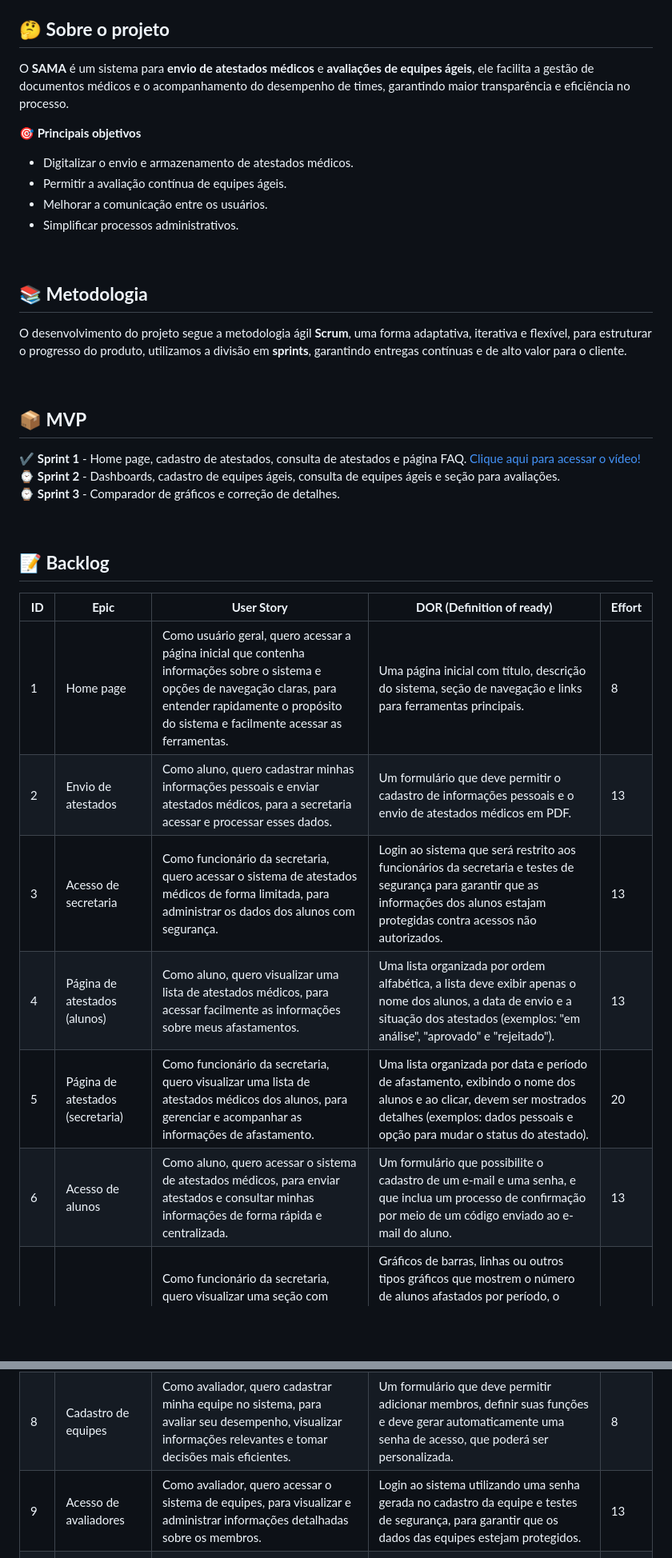
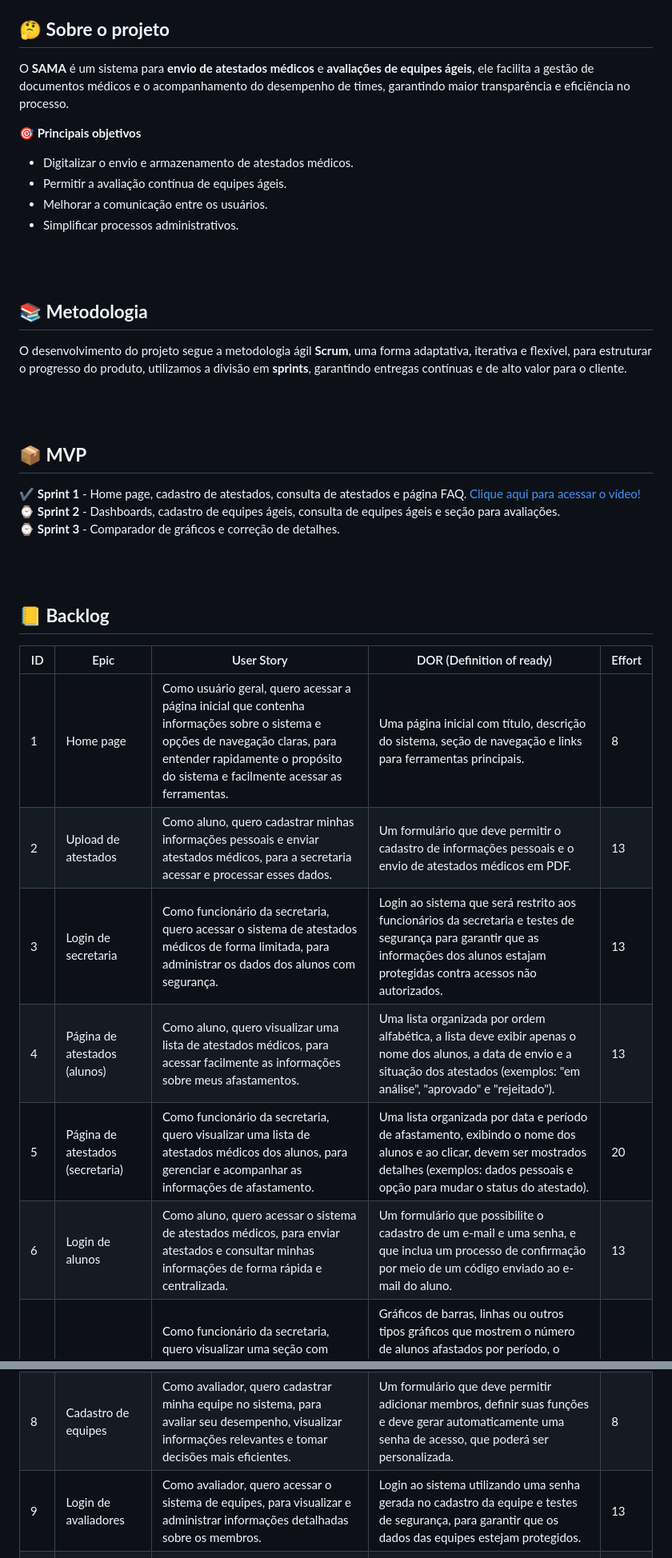
Before and after one commit to dottecteam/SAMA-API, a Markdown page: readme.md, 2 parts joined by grey strips. Shown at 80% size. Rendered like a GitHub page; blank space fills up the shorter version.

Commit message:
docs: readme.md
Adicionei o sprint backlog completo e algumas alterações.

```diff
--- a/readme.md
+++ b/readme.md
@@ -7,6 +7,5 @@
 
 ## **🤔 Sobre o projeto**
-
 O **SAMA** é um sistema para **envio de atestados médicos** e **avaliações de equipes ágeis**, ele facilita a gestão de documentos médicos e o acompanhamento do desempenho de times, garantindo maior transparência e eficiência no processo.
 
  **🎯 Principais objetivos**
@@ -16,14 +15,14 @@ O **SAMA** é um sistema para **envio de atestados médicos** e **avaliações d
 - Simplificar processos administrativos.
 
 <br>
-</br>
+<br>
 
 ## **📚 Metodologia**
 
 O desenvolvimento do projeto segue a metodologia ágil **Scrum**, uma forma adaptativa, iterativa e flexível, para estruturar o progresso do produto, utilizamos a divisão em **sprints**, garantindo entregas contínuas e de alto valor para o cliente.
 
 <br>
-</br>
+<br>
 
 ## **📦 MVP**
 
@@ -32,21 +31,20 @@ O desenvolvimento do projeto segue a metodologia ágil **Scrum**, uma forma adap
 ⌚ **Sprint 3** - Comparador de gráficos e correção de detalhes.<br>
 
 <br>
-</br>
+<br>
 
-## **📝 Backlog**
-
-**ID** | **Epic** | **User Story** | **DOR (Definition of ready)** | **Effort**
+## **📒 Backlog**
+ID | Epic | User Story | DOR (Definition of ready) | Effort
 -|-|-|-|-
 1 | Home page | Como usuário geral, quero acessar a página inicial que contenha informações sobre o sistema e opções de navegação claras, para entender rapidamente o propósito do sistema e facilmente acessar as ferramentas. | Uma página inicial com título, descrição do sistema, seção de navegação e links para ferramentas principais. | 8
-2 | Envio de atestados | Como aluno, quero cadastrar minhas informações pessoais e enviar atestados médicos, para a secretaria acessar e processar esses dados. | Um formulário que deve permitir o cadastro de informações pessoais e o envio de atestados médicos em PDF. | 13
-3 | Acesso de secretaria | Como funcionário da secretaria, quero acessar o sistema de atestados médicos de forma limitada, para administrar os dados dos alunos com segurança. | Login ao sistema que será restrito aos funcionários da secretaria e testes de segurança para garantir que as informações dos alunos estajam protegidas contra acessos não autorizados. | 13
+2 | Upload de atestados | Como aluno, quero cadastrar minhas informações pessoais e enviar atestados médicos, para a secretaria acessar e processar esses dados. | Um formulário que deve permitir o cadastro de informações pessoais e o envio de atestados médicos em PDF. | 13
+3 | Login de secretaria | Como funcionário da secretaria, quero acessar o sistema de atestados médicos de forma limitada, para administrar os dados dos alunos com segurança. | Login ao sistema que será restrito aos funcionários da secretaria e testes de segurança para garantir que as informações dos alunos estajam protegidas contra acessos não autorizados. | 13
 4 | Página de atestados (alunos) | Como aluno, quero visualizar uma lista de atestados médicos, para acessar facilmente as informações sobre meus afastamentos. | Uma lista organizada por ordem alfabética, a lista deve exibir apenas o nome dos alunos, a data de envio e a situação dos atestados (exemplos: "em análise", "aprovado" e "rejeitado"). | 13
 5 | Página de atestados (secretaria) | Como funcionário da secretaria, quero visualizar uma lista de atestados médicos dos alunos, para gerenciar e acompanhar as informações de afastamento. | Uma lista organizada por data e período de afastamento, exibindo o nome dos alunos e ao clicar, devem ser mostrados detalhes (exemplos: dados pessoais e opção para mudar o status do atestado). | 20
-6 | Acesso de alunos | Como aluno, quero acessar o sistema de atestados médicos, para enviar atestados e consultar minhas informações de forma rápida e centralizada. | Um formulário que possibilite o cadastro de um e-mail e uma senha, e que inclua um processo de confirmação por meio de um código enviado ao e-mail do aluno. | 13
+6 | Login de alunos | Como aluno, quero acessar o sistema de atestados médicos, para enviar atestados e consultar minhas informações de forma rápida e centralizada. | Um formulário que possibilite o cadastro de um e-mail e uma senha, e que inclua um processo de confirmação por meio de um código enviado ao e-mail do aluno. | 13
 7 | Dashboard (atestados) | Como funcionário da secretaria, quero visualizar uma seção com gráficos sobre as estatísticas dos alunos afastados, para comparar diferentes períodos e identificar tendências. | Gráficos de barras, linhas ou outros tipos gráficos que mostrem o número de alunos afastados por período, o funcionário deve poder selecionar diferentes períodos (exemplos: mensal, trimestral e anual) para comparar os dados, e deve ter uma opção de dowload do gráfico. | 20
 8 | Cadastro de equipes | Como avaliador, quero cadastrar minha equipe no sistema, para avaliar seu desempenho, visualizar informações relevantes e tomar decisões mais eficientes. | Um formulário que deve permitir adicionar membros, definir suas funções e deve gerar automaticamente uma senha de acesso, que poderá ser personalizada. | 8
-9 | Acesso de avaliadores | Como avaliador, quero acessar o sistema de equipes, para visualizar e administrar informações detalhadas sobre os membros. | Login ao sistema utilizando uma senha gerada no cadastro da equipe e testes de segurança, para garantir que os dados das equipes estejam protegidos. | 13
+9 | Login de avaliadores | Como avaliador, quero acessar o sistema de equipes, para visualizar e administrar informações detalhadas sobre os membros. | Login ao sistema utilizando uma senha gerada no cadastro da equipe e testes de segurança, para garantir que os dados das equipes estejam protegidos. | 13
 10 | Avaliação de equipes | Como avaliador, quero avaliar os membros por meio de métricas de desempenho, identificar pontos fortes e áreas de melhoria, para  ter uma melhor gestão e acompanhamento do time. | Uma seção que deve medir o desempenho por meio de avaliações (exemplo: PACER), atribuir uma nota baseada em critérios predefinidos e exibir um feedback descritivo. | 13
 11 | Dashboard (equipes) | Como avaliador, quero acessar uma seção com gráficos sobre as estatísticas de desempenho dos membros, monitorar o progresso e identificar áreas de melhoria, para otimizar o desempenho e apoiar o crescimento contínuo da equipe. | Gráficos de barras, linhas ou outros tipos gráficos que reflitam as métricas de desempenho das equipes e deve haver uma opção de download do gráfico nos formatos PDF e XLSX. | 20
 12 | Comparação de gráficos | Como avaliador, quero comparar diferentes gráficos de forma clara e interativa, para identificar facilmente as variações e tendências entre eles e tomar melhores decisões. | O sistema deve permitir que o avaliador selecione dois ou mais gráficos para comparação e deve destacar as variações significativas entre os gráficos de forma visual (exemplos: cores diferentes e indicadores). | 20
```
Also changed, not shown: other parts of readme.md (+28 -22 lines).
